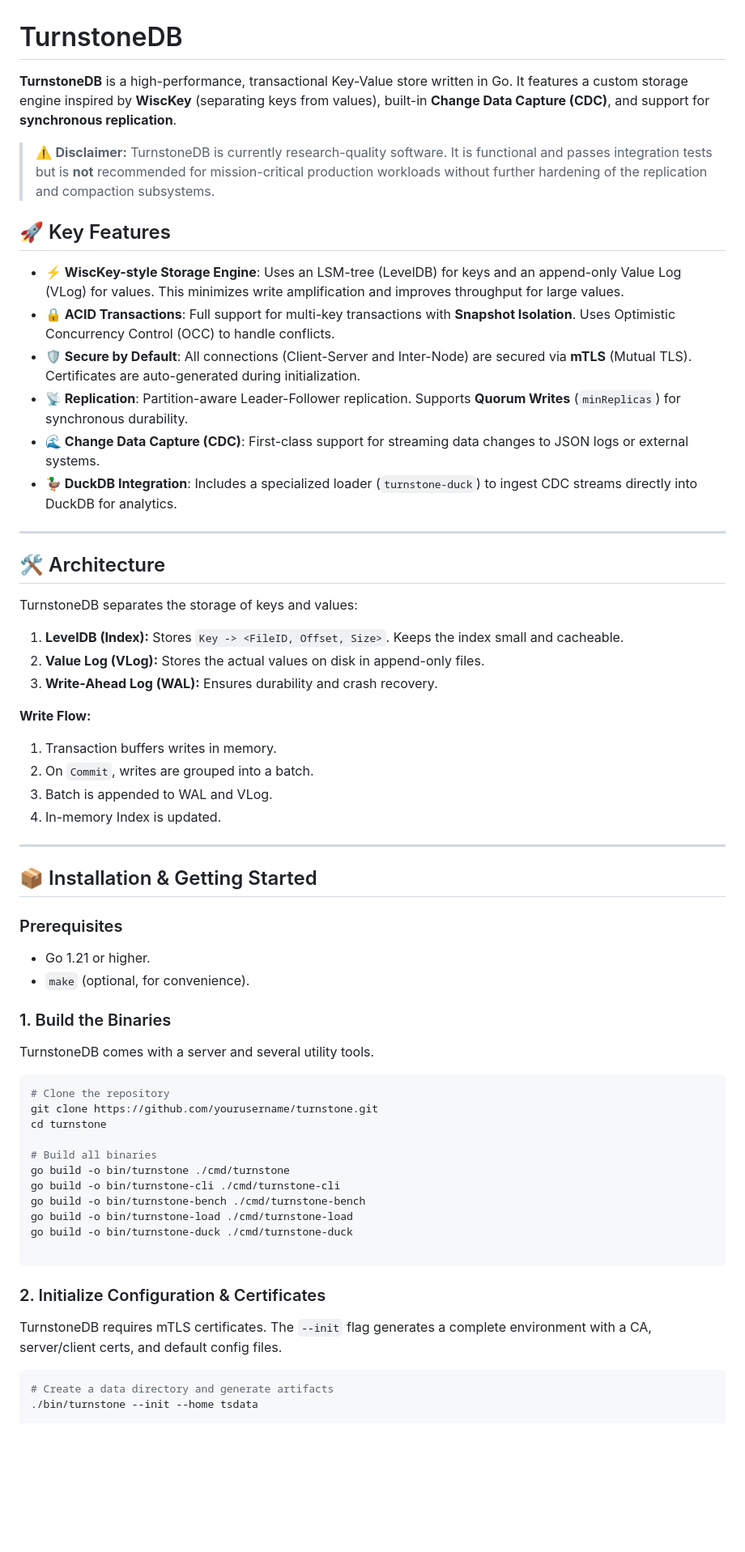
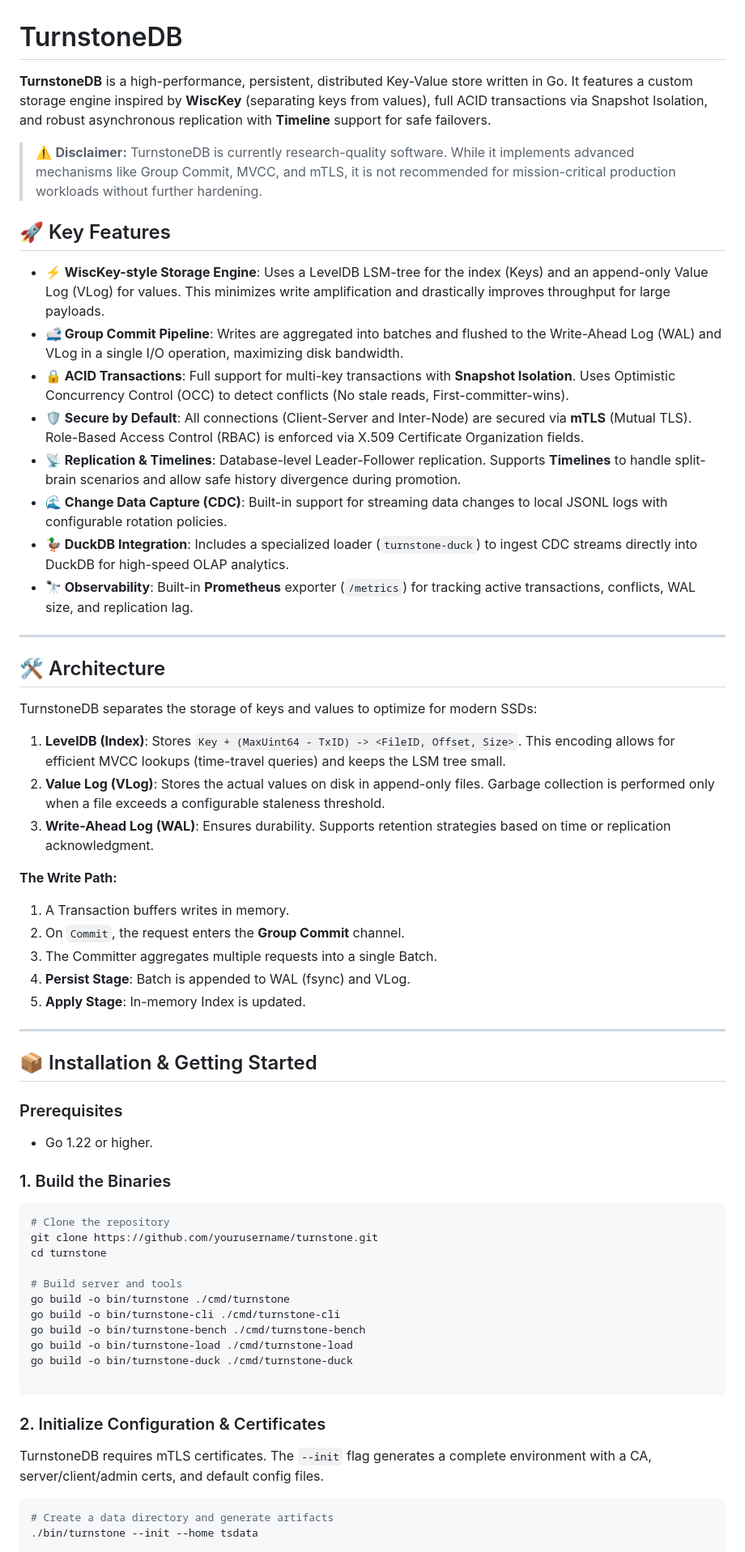
Before and after one commit to kirubasankars/turnstone, a Markdown page: README.md, the part around one of its changes. Shown at 81% size. GitHub-like rendering; blank space fills up the shorter version.

````diff
--- a/README.md
+++ b/README.md
@@ -1,34 +1,37 @@
 # TurnstoneDB
 
-**TurnstoneDB** is a high-performance, transactional Key-Value store written in Go. It features a custom storage engine inspired by **WiscKey** (separating keys from values), built-in **Change Data Capture (CDC)**, and support for **synchronous replication**.
+**TurnstoneDB** is a high-performance, persistent, distributed Key-Value store written in Go. It features a custom storage engine inspired by **WiscKey** (separating keys from values), full ACID transactions via Snapshot Isolation, and robust asynchronous replication with **Timeline** support for safe failovers.
 
-> ⚠️ **Disclaimer:** TurnstoneDB is currently research-quality software. It is functional and passes integration tests but is **not** recommended for mission-critical production workloads without further hardening of the replication and compaction subsystems.
+> ⚠️ **Disclaimer:** TurnstoneDB is currently research-quality software. While it implements advanced mechanisms like Group Commit, MVCC, and mTLS, it is not recommended for mission-critical production workloads without further hardening.
 
 ## 🚀 Key Features
 
-* **⚡ WiscKey-style Storage Engine**: Uses an LSM-tree (LevelDB) for keys and an append-only Value Log (VLog) for values. This minimizes write amplification and improves throughput for large values.
-* **🔒 ACID Transactions**: Full support for multi-key transactions with **Snapshot Isolation**. Uses Optimistic Concurrency Control (OCC) to handle conflicts.
-* **🛡️ Secure by Default**: All connections (Client-Server and Inter-Node) are secured via **mTLS** (Mutual TLS). Certificates are auto-generated during initialization.
-* **📡 Replication**: Partition-aware Leader-Follower replication. Supports **Quorum Writes** (`minReplicas`) for synchronous durability.
-* **🌊 Change Data Capture (CDC)**: First-class support for streaming data changes to JSON logs or external systems.
-* **🦆 DuckDB Integration**: Includes a specialized loader (`turnstone-duck`) to ingest CDC streams directly into DuckDB for analytics.
+* **⚡ WiscKey-style Storage Engine**: Uses a LevelDB LSM-tree for the index (Keys) and an append-only Value Log (VLog) for values. This minimizes write amplification and drastically improves throughput for large payloads.
+* **🚅 Group Commit Pipeline**: Writes are aggregated into batches and flushed to the Write-Ahead Log (WAL) and VLog in a single I/O operation, maximizing disk bandwidth.
+* **🔒 ACID Transactions**: Full support for multi-key transactions with **Snapshot Isolation**. Uses Optimistic Concurrency Control (OCC) to detect conflicts (No stale reads, First-committer-wins).
+* **🛡️ Secure by Default**: All connections (Client-Server and Inter-Node) are secured via **mTLS** (Mutual TLS). Role-Based Access Control (RBAC) is enforced via X.509 Certificate Organization fields.
+* **📡 Replication & Timelines**: Database-level Leader-Follower replication. Supports **Timelines** to handle split-brain scenarios and allow safe history divergence during promotion.
+* **🌊 Change Data Capture (CDC)**: Built-in support for streaming data changes to local JSONL logs with configurable rotation policies.
+* **🦆 DuckDB Integration**: Includes a specialized loader (`turnstone-duck`) to ingest CDC streams directly into DuckDB for high-speed OLAP analytics.
+* **🔭 Observability**: Built-in **Prometheus** exporter (`/metrics`) for tracking active transactions, conflicts, WAL size, and replication lag.
 
 ---
 
 ## 🛠️ Architecture
 
-TurnstoneDB separates the storage of keys and values:
+TurnstoneDB separates the storage of keys and values to optimize for modern SSDs:
 
-1. **LevelDB (Index):** Stores `Key -> <FileID, Offset, Size>`. Keeps the index small and cacheable.
-2. **Value Log (VLog):** Stores the actual values on disk in append-only files.
-3. **Write-Ahead Log (WAL):** Ensures durability and crash recovery.
+1. **LevelDB (Index)**: Stores `Key + (MaxUint64 - TxID) -> <FileID, Offset, Size>`. This encoding allows for efficient MVCC lookups (time-travel queries) and keeps the LSM tree small.
+2. **Value Log (VLog)**: Stores the actual values on disk in append-only files. Garbage collection is performed only when a file exceeds a configurable staleness threshold.
+3. **Write-Ahead Log (WAL)**: Ensures durability. Supports retention strategies based on time or replication acknowledgment.
 
-**Write Flow:**
+**The Write Path:**
 
-1. Transaction buffers writes in memory.
-2. On `Commit`, writes are grouped into a batch.
-3. Batch is appended to WAL and VLog.
-4. In-memory Index is updated.
+1. A Transaction buffers writes in memory.
+2. On `Commit`, the request enters the **Group Commit** channel.
+3. The Committer aggregates multiple requests into a single Batch.
+4. **Persist Stage**: Batch is appended to WAL (fsync) and VLog.
+5. **Apply Stage**: In-memory Index is updated.
 
 ---
 
@@ -36,19 +39,16 @@ TurnstoneDB separates the storage of keys and values:
 
 ### Prerequisites
 
-* Go 1.21 or higher.
-* `make` (optional, for convenience).
+* Go 1.22 or higher.
 
 ### 1. Build the Binaries
-
-TurnstoneDB comes with a server and several utility tools.
 
 ```bash
 # Clone the repository
 git clone https://github.com/yourusername/turnstone.git
 cd turnstone
 
-# Build all binaries
+# Build server and tools
 go build -o bin/turnstone ./cmd/turnstone
 go build -o bin/turnstone-cli ./cmd/turnstone-cli
 go build -o bin/turnstone-bench ./cmd/turnstone-bench
@@ -59,7 +59,7 @@ go build -o bin/turnstone-duck ./cmd/turnstone-duck
 
 ### 2. Initialize Configuration & Certificates
 
-TurnstoneDB requires mTLS certificates. The `--init` flag generates a complete environment with a CA, server/client certs, and default config files.
+TurnstoneDB requires mTLS certificates. The `--init` flag generates a complete environment with a CA, server/client/admin certs, and default config files.
 
 ```bash
 # Create a data directory and generate artifacts
````
Also changed, not shown: other parts of README.md (+99 -29 lines).
